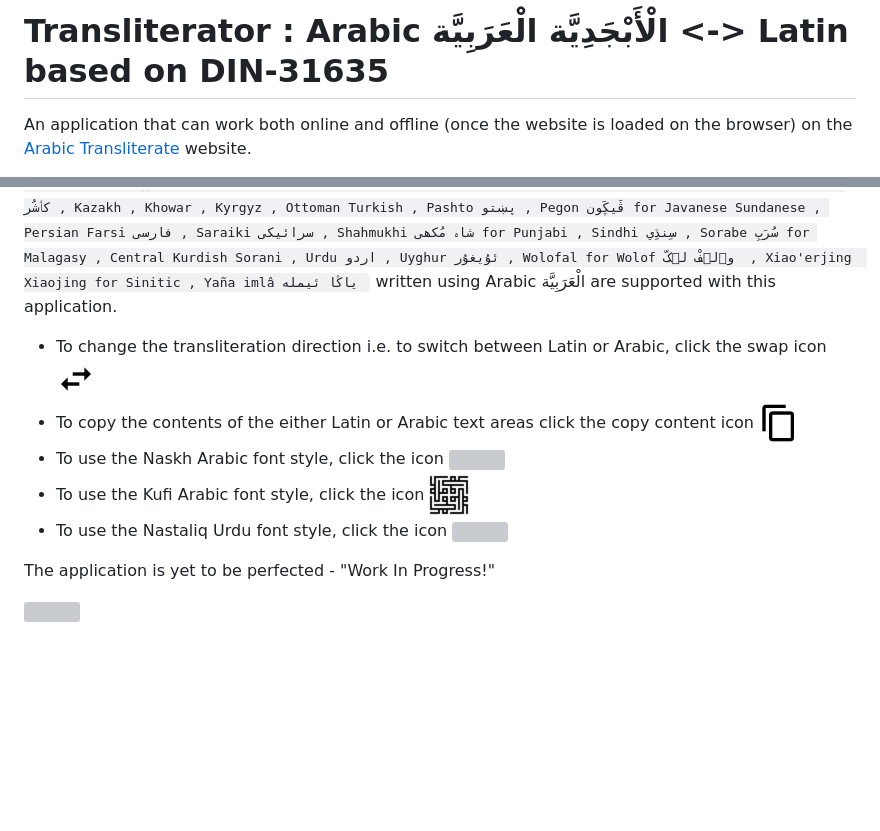
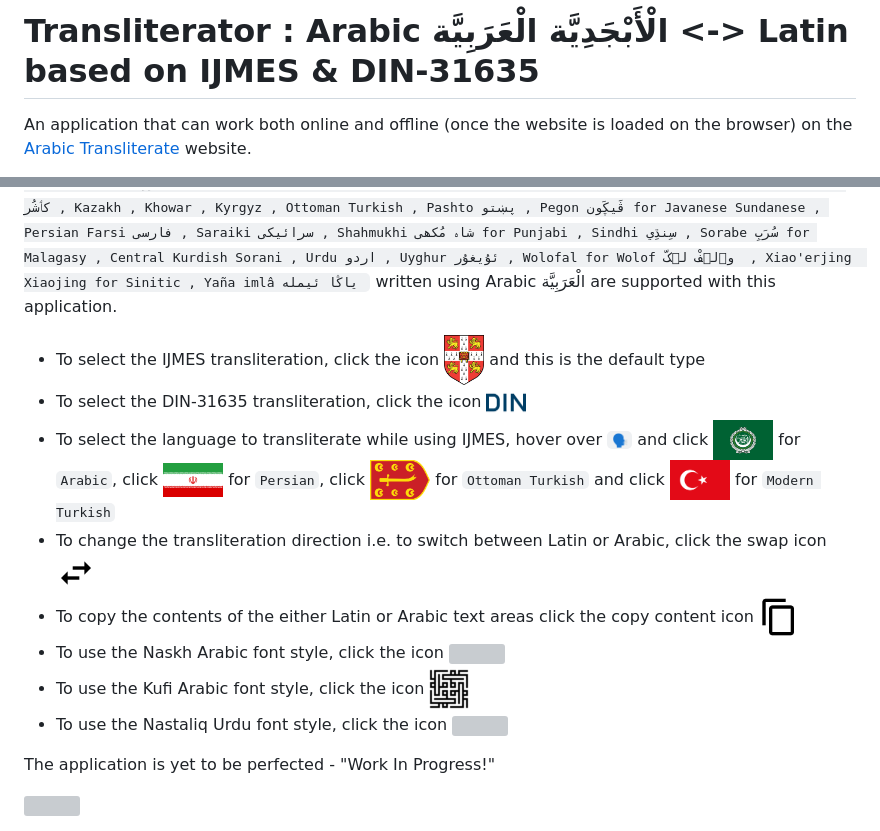
Before and after one commit to Vyshantha/arabictransliterate, a Markdown page: README.md, 2 parts joined by grey strips. GitHub-like rendering; blank space fills up the shorter version; grey boxes are pictures that could not be loaded.

Commit message:
Project README.md

````diff
--- a/README.md
+++ b/README.md
@@ -1,4 +1,4 @@
-# Transliterator : Arabic الْأَبْجَدِيَّة الْعَرَبِيَّة <-> Latin based on DIN-31635
+# Transliterator : Arabic الْأَبْجَدِيَّة الْعَرَبِيَّة <-> Latin based on IJMES & DIN-31635
 An application that can work both online and offline (once the website is loaded on the browser) on the [Arabic Transliterate](https://vyshantha.github.io/arabictransliterate/) website.
 
 Application can run on any type of device : ```Mobile, Tablet, Desktops and Laptops``` on operating systems like ```Android, Apple iOS, Apple Mac, Microsoft Windows and Linux``` on browsers such as ```Mozilla Firefox, Google Chrome, Microsoft Edge, Apple Safari, Opera and Brave```.
@@ -9,13 +9,15 @@ The transliteration adheres to [DIN 31635](https://en.wikipedia.org/wiki/DIN_316
 
 The Arabic spoken & written in ```Algeria, Bahrain, Chad, Comoros, Djibouti, Egypt, Eritrea, Iraq, Jordan, Kuwait, Lebanon, Libya, Mauritania, Morocco, Oman, Palestine, Qatar, Saudi Arabia, Somalia, Sudan, Syria, Tanzania, Tunisia, United Arab Emirates and Yemen``` and as well as the texts in ```Arabi Malayalam, Ajami عجمي for Hausa Yoruba Swahili, Aljamiado for Old Spanish Mozarabic Ladino Aragonese Old Galician-Portuguese, Arebica آـرـەـبـٖٮڄآ for Serbo-Croatian, Arwi Tamil, Balochi بلۏچی , Belarusian بَلاروُسقایا , Berber الابجدية , Burushaski بروشسکی , Chagatai چغتای , Galal for Somali , İske imlâ for Tatar , Jawi for Malay , Kashmiri كٲشُر , Kazakh , Khowar , Kyrgyz , Ottoman Turkish , Pashto پښتو , Pegon ڤَيڮَون for Javanese Sundanese , Persian Farsi فارسی , Saraiki سرائیکی , Shahmukhi شاہ مُکھی for Punjabi , Sindhi سِنڌِي , Sorabe سُرَبِ for Malagasy , Central Kurdish Sorani , Urdu اردو , Uyghur ئۇيغۇر , Wolofal for Wolof وࣷلࣷفْ لࣵکّ  , Xiao'erjing  Xiaojing for Sinitic , Yaña imlâ ياڭا ئيملە ``` written using Arabic الْعَرَبِيَّة are supported with this application.
 
-- To change the transliteration direction i.e. to switch between Latin or Arabic, click the swap icon  <img src="./swap-horiz-64.png" width="40px" height="40px" />
-- To copy the contents of the either Latin or Arabic text areas click the copy content icon  <img src="./content-copy-64.png" width="40px" height="40px" />
+- To select the IJMES transliteration, click the icon <img src="./IJMES.png" width="40px" height="40px" /> and this is the default type
+- To select the DIN-31635 transliteration, click the icon <img src="./DIN.png" width="40px" height="40px" />
+- To select the language to transliterate while using IJMES, hover over ```🗣``` and click <img src="./Flag_of_the_Arab_League.png" width="60px" height="40px" /> for ```Arabic```, click <img src="./Flag_of_Iran.png" width="60px" height="40px" /> for ```Persian```, click <img src="./Flag_Ottoman_Turkish.png" width="60px" height="40px" /> for ```Ottoman Turkish``` and click <img src="./Flag_of_Turkey.png" width="60px" height="40px" /> for ```Modern Turkish```
+- To change the transliteration direction i.e. to switch between Latin or Arabic, click the swap icon <img src="./swap-horiz-64.png" width="40px" height="40px" />
+- To copy the contents of the either Latin or Arabic text areas click the copy content icon <img src="./content-copy-64.png" width="40px" height="40px" />
 - To use the Naskh Arabic font style, click the icon <img src="./Naskh.png" width="40px" height="40px" />
 - To use the Kufi Arabic font style, click the icon <img src="./Kufi.png" width="40px" height="40px" />
 - To use the Nastaliq Urdu font style, click the icon <img src="./Nastaliq.png" width="40px" height="40px" />
 
-
 The application is yet to be perfected - "Work In Progress!"
 
   <img src="https://github.com/Vyshantha/multiscripteditor/blob/main/editorClient/src/assets/images/keyboard_to_construct.png" data-canonical-src="https://github.com/Vyshantha/multiscripteditor/blob/main/editorClient/src/assets/images/keyboard_to_construct.png" width="100" height="80" />
````
Also changed, not shown: other parts of README.md (+1 -1 lines).
